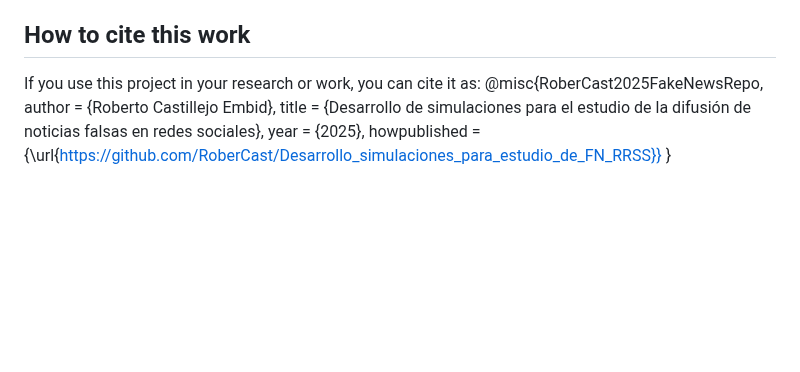
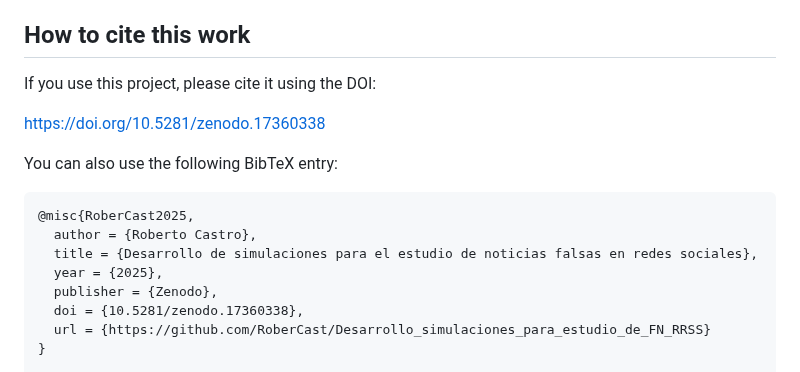
Before and after one commit to RoberCast/Desarrollo_simulaciones_para_estudio_de_FN_RRSS, a Markdown page: README.md, the part around the change. GitHub-like rendering; blank space fills up the shorter version.

````diff
--- a/README.md
+++ b/README.md
@@ -64,10 +64,18 @@ modelling to evaluate countermeasures for misinformation on social media. Access
 2025-08-14. [Online]. Available: https://workshop-proceedings.icwsm.org/pdf/2021_63.pdf
 
 ## How to cite this work
-If you use this project in your research or work, you can cite it as:
-@misc{RoberCast2025FakeNewsRepo,
-author = {Roberto Castillejo Embid},
-title = {Desarrollo de simulaciones para el estudio de la difusión de noticias falsas en redes sociales},
-year = {2025},
-howpublished = {\url{https://github.com/RoberCast/Desarrollo_simulaciones_para_estudio_de_FN_RRSS}}
+If you use this project, please cite it using the DOI:
+
+[https://doi.org/10.5281/zenodo.17360338](https://doi.org/10.5281/zenodo.17360338)
+
+You can also use the following BibTeX entry:
+
+```bibtex
+@misc{RoberCast2025,
+  author = {Roberto Castro},
+  title = {Desarrollo de simulaciones para el estudio de noticias falsas en redes sociales},
+  year = {2025},
+  publisher = {Zenodo},
+  doi = {10.5281/zenodo.17360338},
+  url = {https://github.com/RoberCast/Desarrollo_simulaciones_para_estudio_de_FN_RRSS}
 }
````
